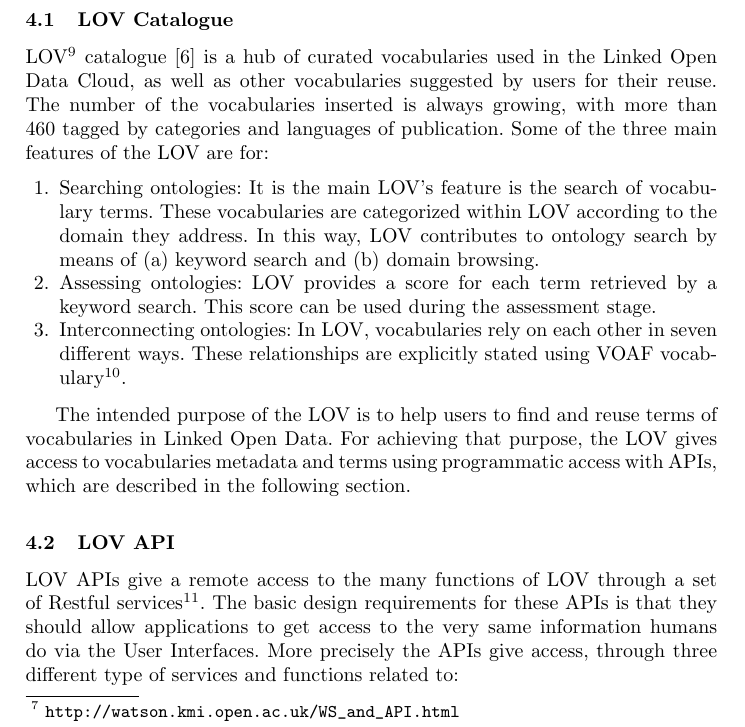
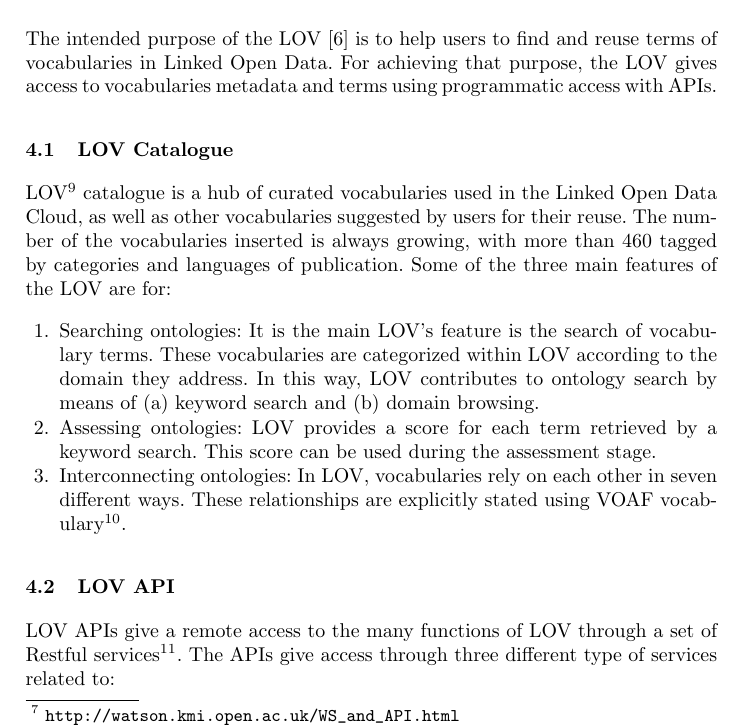
Before and after one commit to gatemezing/ProLOV, a LaTeX paper (paper-eswc2015/src/eswc2015.tex, which reads paper-eswc2015/src/lov.tex): part of page 3 of 5, cut so that both start at the same text. Compiled offline with pdfLaTeX.

Commit message:
removed few text in lov section

```diff
--- a/paper-eswc2015/src/lov.tex
+++ b/paper-eswc2015/src/lov.tex
@@ -1,17 +1,16 @@
-%Talk about the LOV catalog and APIs..
-%todo: cite paper swj in list of reviews papers
+The intended purpose of the LOV \cite{vandenbusschelov} is to help users to find and reuse terms of vocabularies in Linked Open Data. For achieving that purpose, the LOV gives access to vocabularies metadata and terms using programmatic access with APIs.
 \subsection{LOV Catalogue}
-LOV\footnote{\url{http://lov.okfn.org/dataset/lov/}} catalogue \cite{vandenbusschelov} is a hub of curated vocabularies used in the Linked Open Data Cloud, as well as other vocabularies suggested by users for their reuse. The number of the vocabularies inserted is always growing, with more than 460 tagged by categories and languages of publication. Some of the three main features of the LOV are for:
+LOV\footnote{\url{http://lov.okfn.org/dataset/lov/}} catalogue  is a hub of curated vocabularies used in the Linked Open Data Cloud, as well as other vocabularies suggested by users for their reuse. The number of the vocabularies inserted is always growing, with more than 460 tagged by categories and languages of publication. Some of the three main features of the LOV are for:
 \begin{enumerate}
 \item Searching ontologies: It is the main LOV's feature is the search of vocabulary terms. These vocabularies are categorized within LOV according to the domain they address. In this way, LOV contributes to ontology search by means of (a) keyword search and (b) domain browsing.
  \item Assessing ontologies: LOV provides a score for each term retrieved by a keyword search. This score can be used during the assessment stage.
  \item Interconnecting ontologies: In LOV, vocabularies rely on each other in seven different ways. These relationships are explicitly stated using VOAF vocabulary\footnote{\url{http://lov.okfn.org/vocab/voaf}}.
 \end{enumerate}
 
-The intended purpose of the LOV is to help users to find and reuse terms of vocabularies in Linked Open Data. For achieving that purpose, the LOV gives access to vocabularies metadata and terms using programmatic access with APIs, which are described in the following section.
 
 \subsection{LOV API}
-LOV APIs give a remote access to the many functions of LOV through a set of Restful services\footnote{\url{http://lov.okfn.org/dataset/lov/apidoc/}}. The basic design requirements for these APIs is that they should allow applications to get access to the very same information humans do via the User Interfaces. More precisely the APIs give access, through three different type of services and functions related to:
+LOV APIs give a remote access to the many functions of LOV through a set of Restful services\footnote{\url{http://lov.okfn.org/dataset/lov/apidoc/}}. %The basic design requirements for these APIs is that they should allow applications to get access to the very same information humans do via the User Interfaces. More precisely the
+The APIs give access through three different type of services related to:
 \begin{enumerate}
 	\item vocabulary terms (classes, properties, datatypes and instances) providing functions to query the LOV search engine, with autocompletion features;
 	\item vocabulary browsing, in which a client can get access to the current list of vocabularies contained in the LOV catalogue and search for vocabularies for further purpose;
```
